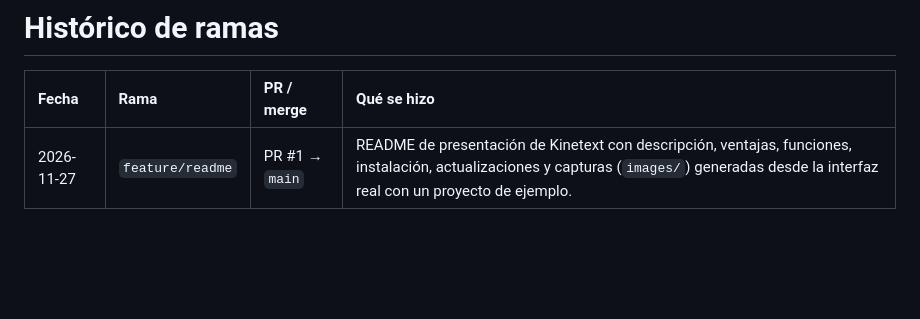
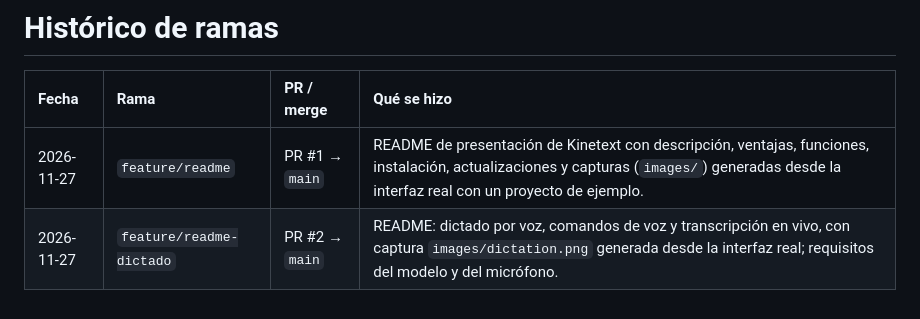
Before and after one commit to JorchSF/kinetext-releases, a Markdown page: docs/HISTORICO-RAMAS.md, the part around the change. GitHub-like rendering; blank space fills up the shorter version.

```diff
--- a/docs/HISTORICO-RAMAS.md
+++ b/docs/HISTORICO-RAMAS.md
@@ -3,3 +3,4 @@
 | Fecha | Rama | PR / merge | Qué se hizo |
 |:------|:-----|:-----------|:------------|
 | 2026-11-27 | `feature/readme` | PR #1 → `main` | README de presentación de Kinetext con descripción, ventajas, funciones, instalación, actualizaciones y capturas (`images/`) generadas desde la interfaz real con un proyecto de ejemplo. |
+| 2026-11-27 | `feature/readme-dictado` | PR #2 → `main` | README: dictado por voz, comandos de voz y transcripción en vivo, con captura `images/dictation.png` generada desde la interfaz real; requisitos del modelo y del micrófono. |
```
Also changed, not shown: README.md (+20 -5 lines), images/dictation.png (added).
